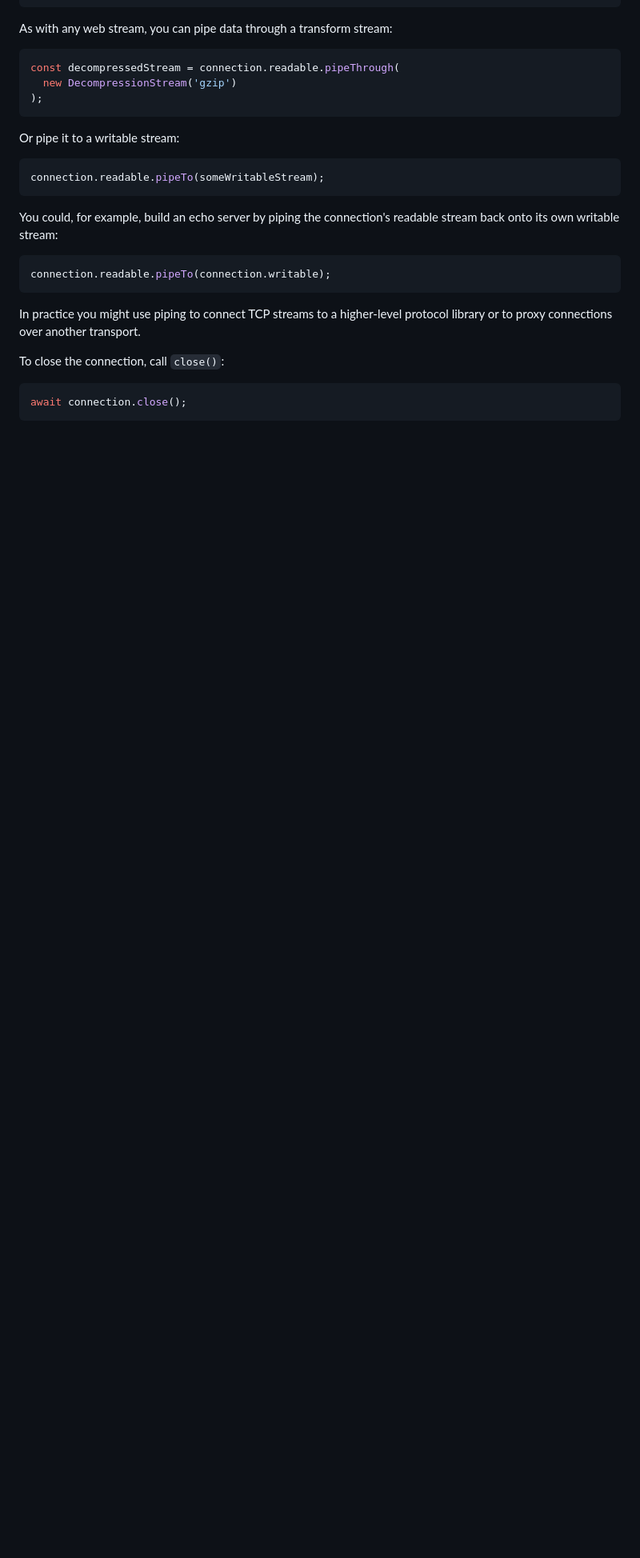
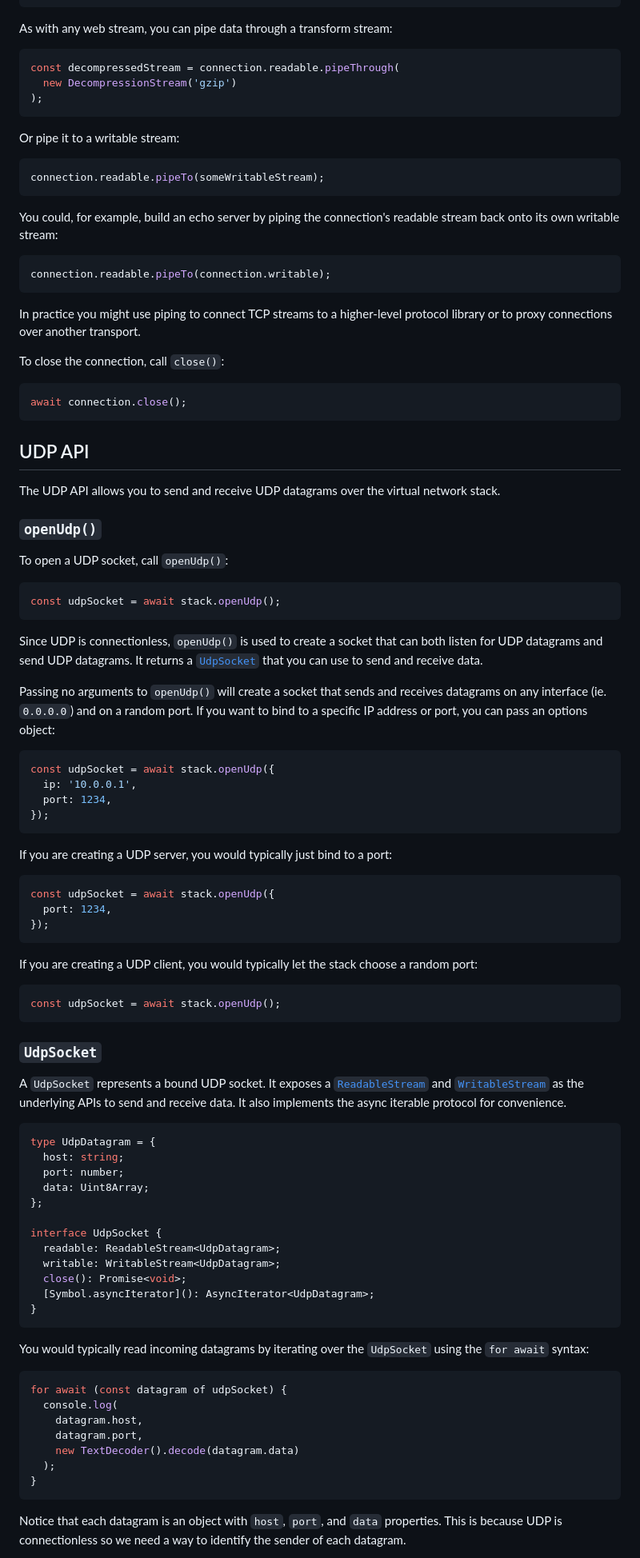
Before and after one commit to chipmk/tcpip.js, a Markdown page: README.md, the part around the change printed below. Shown: that part at 80% size. Rendered like a GitHub page; blank space fills up the shorter version.

Commit message:
docs: udp

````diff
--- a/README.md
+++ b/README.md
@@ -465,3 +466,73 @@ To close the connection, call `close()`:
 await connection.close();
 ```
 
+## UDP API
+
+The UDP API allows you to send and receive UDP datagrams over the virtual network stack.
+
+### `openUdp()`
+
+To open a UDP socket, call `openUdp()`:
+
+```ts
+const udpSocket = await stack.openUdp();
+```
+
+Since UDP is connectionless, `openUdp()` is used to create a socket that can both listen for UDP datagrams and send UDP datagrams. It returns a [`UdpSocket`](#udpsocket) that you can use to send and receive data.
+
+Passing no arguments to `openUdp()` will create a socket that sends and receives datagrams on any interface (ie. `0.0.0.0`) and on a random port. If you want to bind to a specific IP address or port, you can pass an options object:
+
+```ts
+const udpSocket = await stack.openUdp({
+  ip: '10.0.0.1',
+  port: 1234,
+});
+```
+
+If you are creating a UDP server, you would typically just bind to a port:
+
+```ts
+const udpSocket = await stack.openUdp({
+  port: 1234,
+});
+```
+
+If you are creating a UDP client, you would typically let the stack choose a random port:
+
+```ts
+const udpSocket = await stack.openUdp();
+```
+
+### `UdpSocket`
+
+A `UdpSocket` represents a bound UDP socket. It exposes a [`ReadableStream`](https://developer.mozilla.org/docs/Web/API/ReadableStream) and [`WritableStream`](https://developer.mozilla.org/docs/Web/API/WritableStream) as the underlying APIs to send and receive data. It also implements the async iterable protocol for convenience.
+
+```ts
+type UdpDatagram = {
+  host: string;
+  port: number;
+  data: Uint8Array;
+};
+
+interface UdpSocket {
+  readable: ReadableStream<UdpDatagram>;
+  writable: WritableStream<UdpDatagram>;
+  close(): Promise<void>;
+  [Symbol.asyncIterator](): AsyncIterator<UdpDatagram>;
+}
+```
+
+You would typically read incoming datagrams by iterating over the `UdpSocket` using the `for await` syntax:
+
+```ts
+for await (const datagram of udpSocket) {
+  console.log(
+    datagram.host,
+    datagram.port,
+    new TextDecoder().decode(datagram.data)
+  );
+}
+```
+
+Notice that each datagram is an object with `host`, `port`, and `data` properties. This is because UDP is connectionless so we need a way to identify the sender of each datagram.
+
````
Also changed, not shown: other parts of README.md (+27 -1 lines).
